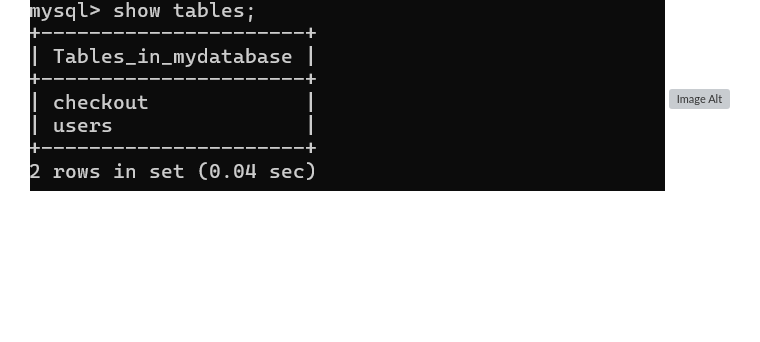
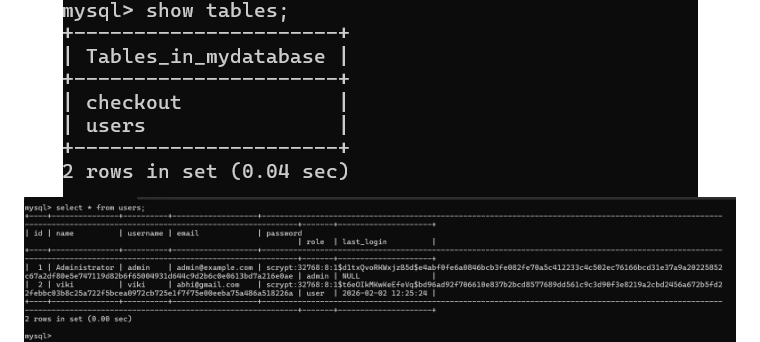
Before and after one commit to 20Dartside/Online-Grocery-Shop, a Markdown page: README.md, the part around the change. Rendered like a GitHub page; blank space fills up the shorter version; grey boxes are pictures that could not be loaded.

```diff
--- a/README.md
+++ b/README.md
@@ -78,7 +78,7 @@ The E-Commerce Grocery Website is a full-stack web application designed to provi
 
 ![Image Alt](https://github.com/20Dartside/Online-Grocery-Shop/blob/master/Output/Screenshot%202026-02-02%20123226.png?raw=true)
 ![Image Alt](https://github.com/20Dartside/Online-Grocery-Shop/blob/master/Output/Screenshot%202026-02-02%20123238.png?raw=true)
-![Image Alt](?raw=true)
+![Image Alt](https://github.com/20Dartside/Online-Grocery-Shop/blob/master/Output/Screenshot%202026-02-02%20162414.png?raw=true)
 ![Image Alt](https://github.com/20Dartside/Online-Grocery-Shop/blob/master/Output/Screenshot%202026-02-02%20123856.png?raw=true)
 
 
```
